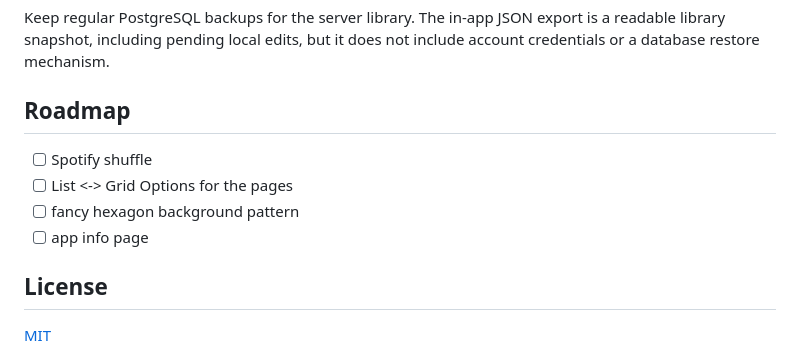
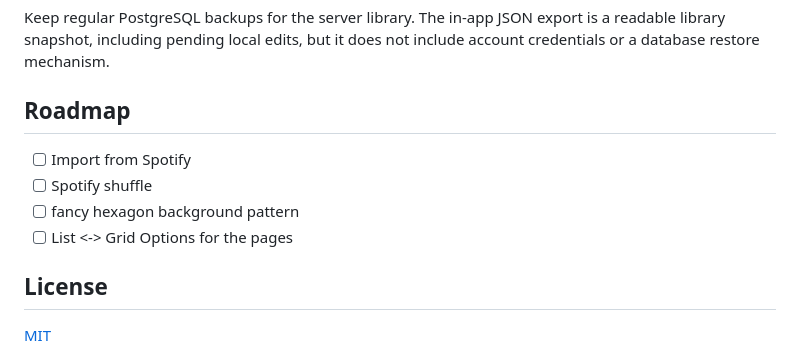
Before and after one commit to Chanadu/better-music, a Markdown page: README.md, the part around the change. Drawn GitHub-style.

```diff
--- a/README.md
+++ b/README.md
@@ -243,10 +243,10 @@ Keep regular PostgreSQL backups for the server library. The in-app JSON export i
 
 ## Roadmap
 
+- [ ] Import from Spotify
 - [ ] Spotify shuffle
+- [ ] fancy hexagon background pattern
 - [ ] List <-> Grid Options for the pages
-- [ ] fancy hexagon background pattern
-- [ ] app info page
 ## License
 
 [MIT](LICENSE)
```
